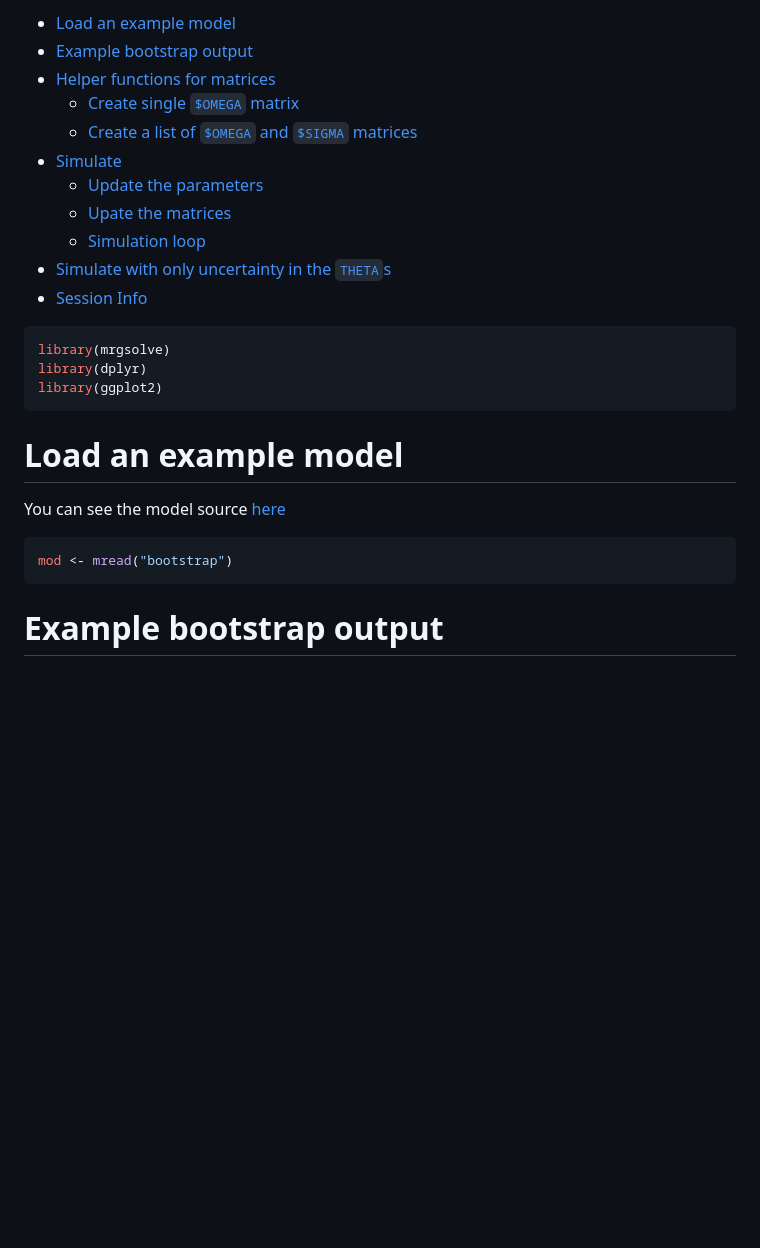
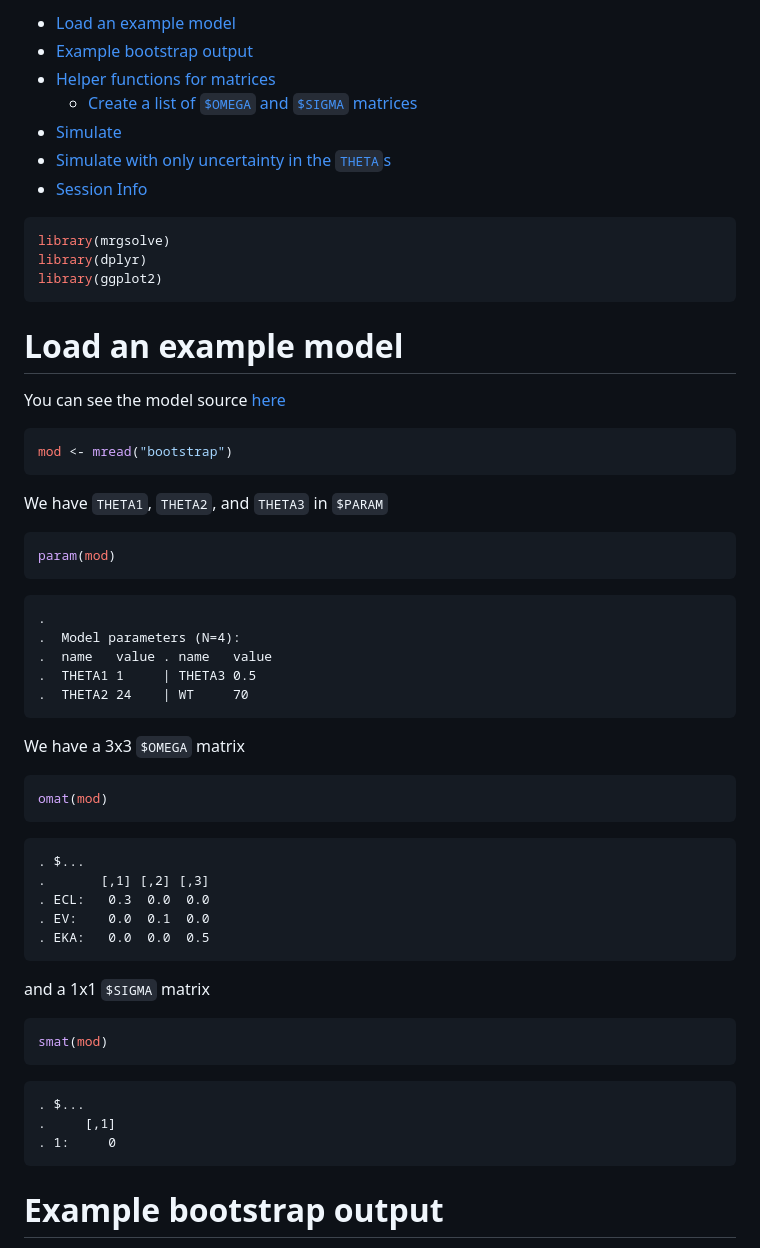
Before and after one commit to mrgsolve/gallery, a Markdown page: population/bootstrap.md, the part around the change printed below. GitHub-like rendering; blank space fills up the shorter version.

````diff
--- a/population/bootstrap.md
+++ b/population/bootstrap.md
@@ -4,12 +4,8 @@ Simulate from bootstrap estimates
 -   [Load an example model](#load-an-example-model)
 -   [Example bootstrap output](#example-bootstrap-output)
 -   [Helper functions for matrices](#helper-functions-for-matrices)
-    -   [Create single `$OMEGA` matrix](#create-single-omega-matrix)
     -   [Create a list of `$OMEGA` and `$SIGMA` matrices](#create-a-list-of-omega-and-sigma-matrices)
 -   [Simulate](#simulate)
-    -   [Update the parameters](#update-the-parameters)
-    -   [Upate the matrices](#upate-the-matrices)
-    -   [Simulation loop](#simulation-loop)
 -   [Simulate with only uncertainty in the `THETA`s](#simulate-with-only-uncertainty-in-the-thetas)
 -   [Session Info](#session-info)
 
@@ -27,6 +23,40 @@ You can see the model source [here](bootstrap.cpp)
 ``` r
 mod <- mread("bootstrap")
 ```
+
+We have `THETA1`, `THETA2`, and `THETA3` in `$PARAM`
+
+``` r
+param(mod)
+```
+
+    .
+    .  Model parameters (N=4):
+    .  name   value . name   value
+    .  THETA1 1     | THETA3 0.5
+    .  THETA2 24    | WT     70
+
+We have a 3x3 `$OMEGA` matrix
+
+``` r
+omat(mod)
+```
+
+    . $...
+    .       [,1] [,2] [,3]
+    . ECL:   0.3  0.0  0.0
+    . EV:    0.0  0.1  0.0
+    . EKA:   0.0  0.0  0.5
+
+and a 1x1 `$SIGMA` matrix
+
+``` r
+smat(mod)
+```
+
+    . $...
+    .     [,1]
+    . 1:     0
 
 Example bootstrap output
 ========================
````
Also changed, not shown: other parts of population/bootstrap.md (+18 -79 lines), population/img/bootstrap-unnamed-chunk-15-1.png, 1 other file.
